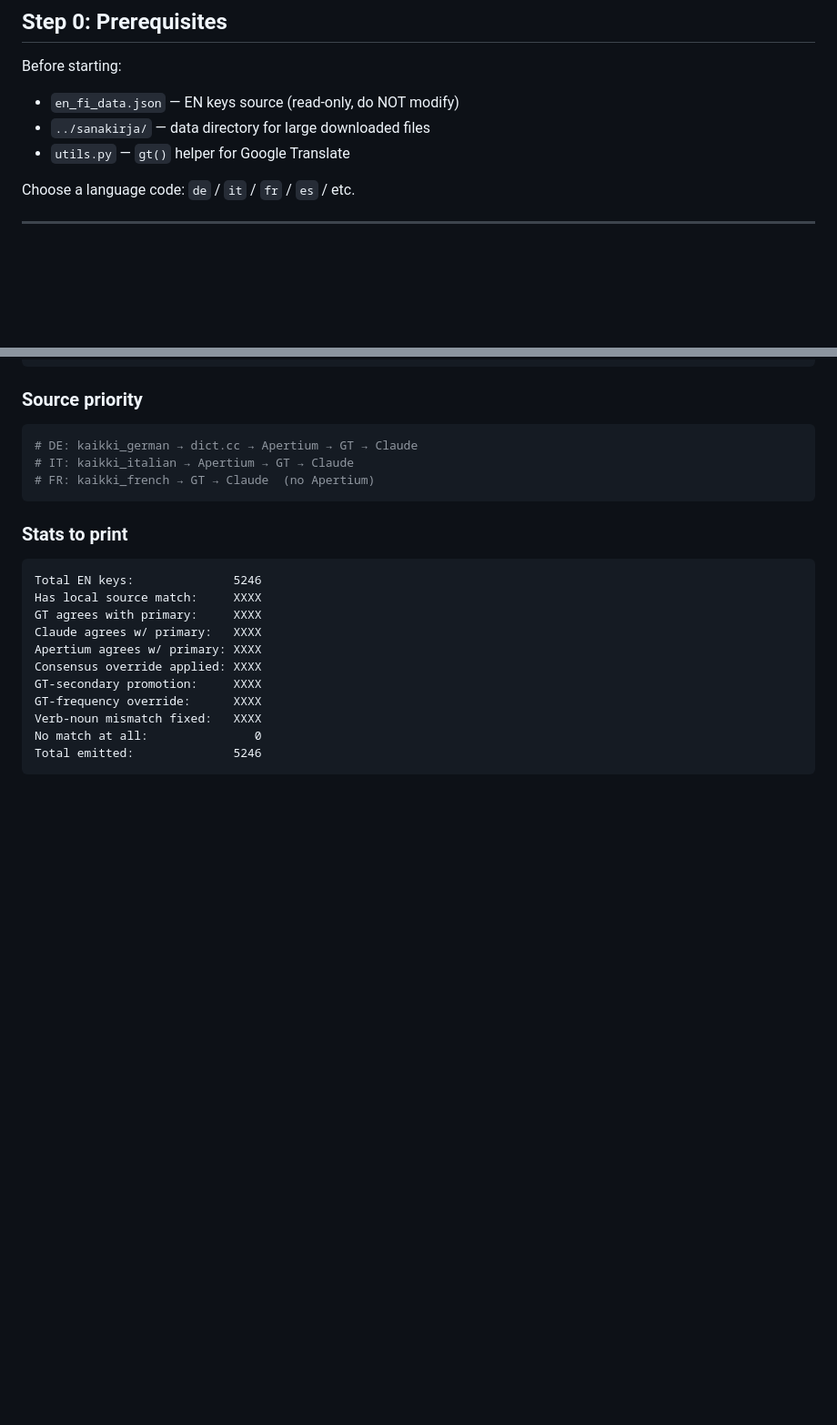
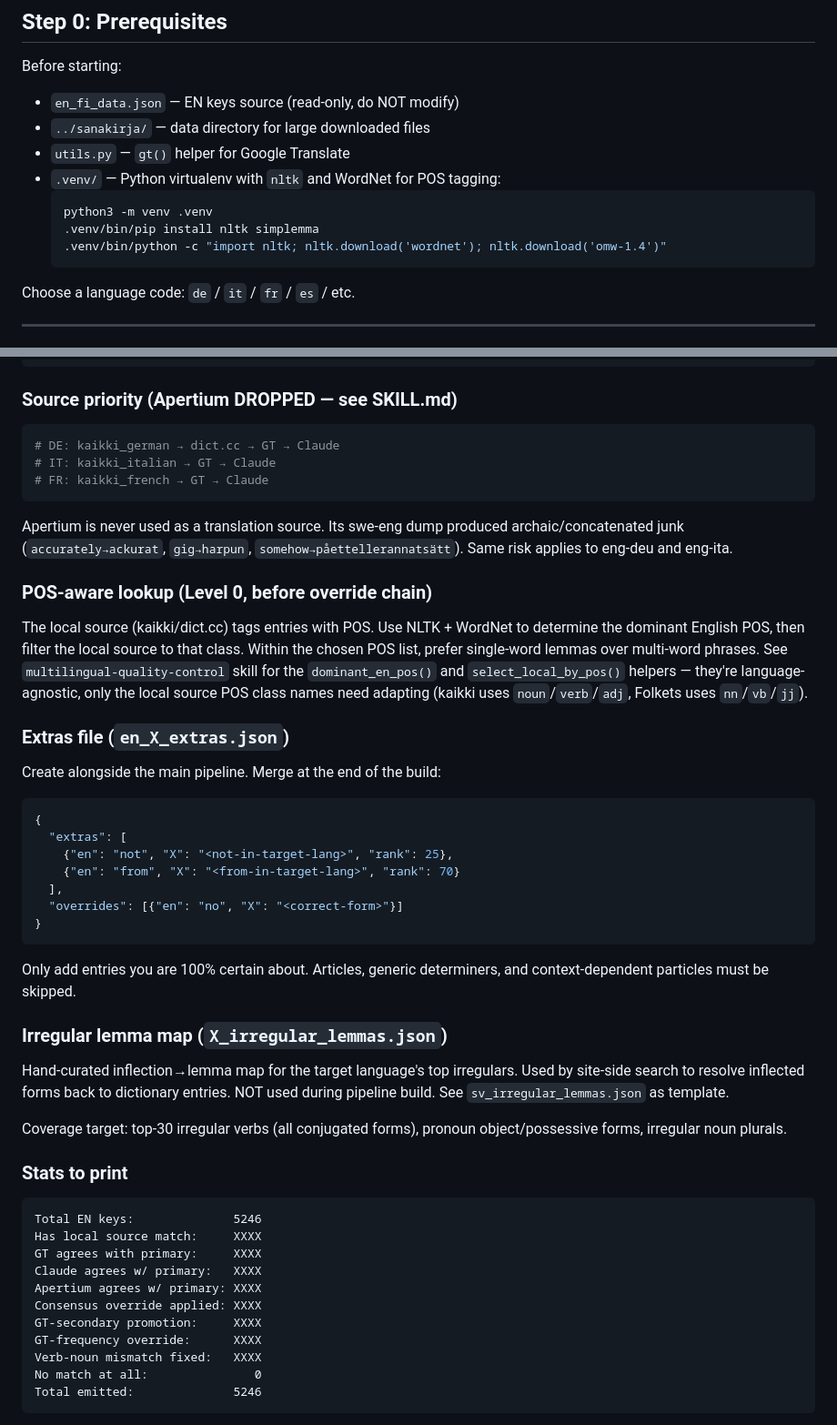
Before and after one commit to lamp2022/sanakirja, a Markdown page: new_language_workflow.md, 2 parts joined by grey strips. Shown at 91% size. Drawn GitHub-style; blank space fills up the shorter version.

Commit message:
docs: update workflow + skill with POS-aware lookup, extras pattern, inflection map

````diff
--- a/new_language_workflow.md
+++ b/new_language_workflow.md
@@ -9,6 +9,12 @@ Before starting:
 - `en_fi_data.json` — EN keys source (read-only, do NOT modify)
 - `../sanakirja/` — data directory for large downloaded files
 - `utils.py` — `gt()` helper for Google Translate
+- `.venv/` — Python virtualenv with `nltk` and WordNet for POS tagging:
+  ```bash
+  python3 -m venv .venv
+  .venv/bin/pip install nltk simplemma
+  .venv/bin/python -c "import nltk; nltk.download('wordnet'); nltk.download('omw-1.4')"
+  ```
 
 Choose a language code: `de` / `it` / `fr` / `es` / etc.
 
@@ -127,13 +133,53 @@ def _norm(s):
     return s
 ```
 
-### Source priority
+### Source priority (Apertium DROPPED — see SKILL.md)
 
 ```python
-# DE: kaikki_german → dict.cc → Apertium → GT → Claude
-# IT: kaikki_italian → Apertium → GT → Claude
-# FR: kaikki_french → GT → Claude  (no Apertium)
+# DE: kaikki_german → dict.cc → GT → Claude
+# IT: kaikki_italian → GT → Claude
+# FR: kaikki_french → GT → Claude
 ```
+
+Apertium is never used as a translation source. Its swe-eng dump produced
+archaic/concatenated junk (`accurately→ackurat`, `gig→harpun`,
+`somehow→påettellerannatsätt`). Same risk applies to eng-deu and eng-ita.
+
+### POS-aware lookup (Level 0, before override chain)
+
+The local source (kaikki/dict.cc) tags entries with POS. Use NLTK + WordNet
+to determine the dominant English POS, then filter the local source to that
+class. Within the chosen POS list, prefer single-word lemmas over multi-word
+phrases. See `multilingual-quality-control` skill for the `dominant_en_pos()`
+and `select_local_by_pos()` helpers — they're language-agnostic, only the
+local source POS class names need adapting (kaikki uses `noun`/`verb`/`adj`,
+Folkets uses `nn`/`vb`/`jj`).
+
+### Extras file (`en_X_extras.json`)
+
+Create alongside the main pipeline. Merge at the end of the build:
+
+```json
+{
+  "extras": [
+    {"en": "not", "X": "<not-in-target-lang>", "rank": 25},
+    {"en": "from", "X": "<from-in-target-lang>", "rank": 70}
+  ],
+  "overrides": [{"en": "no", "X": "<correct-form>"}]
+}
+```
+
+Only add entries you are 100% certain about. Articles, generic determiners,
+and context-dependent particles must be skipped.
+
+### Irregular lemma map (`X_irregular_lemmas.json`)
+
+Hand-curated inflection→lemma map for the target language's top irregulars.
+Used by site-side search to resolve inflected forms back to dictionary entries.
+NOT used during pipeline build. See `sv_irregular_lemmas.json` as template.
+
+Coverage target: top-30 irregular verbs (all conjugated forms), pronoun
+object/possessive forms, irregular noun plurals.
 
 ### Stats to print
 
````
Also changed, not shown: other parts of new_language_workflow.md (+14 -0 lines).
